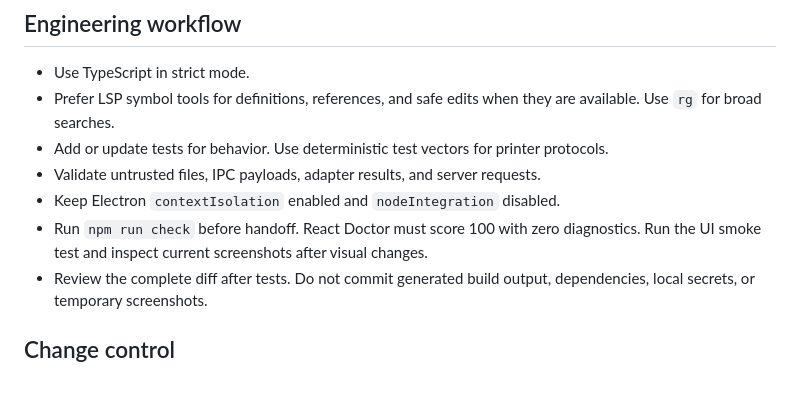
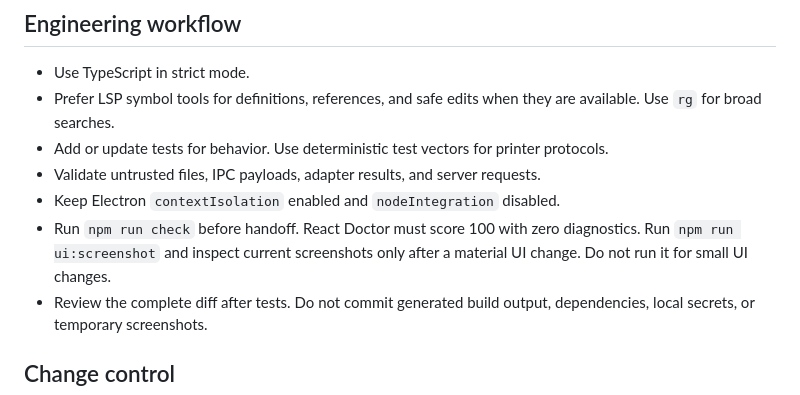
Before and after one commit to opendle/labelmaker-universal, a Markdown page: AGENTS.md, the part around the change. Drawn GitHub-style.

Commit message:
Limit UI screenshot checks

```diff
--- a/AGENTS.md
+++ b/AGENTS.md
@@ -51,8 +51,8 @@ repository, after the first checks and before the commit.
 - Validate untrusted files, IPC payloads, adapter results, and server requests.
 - Keep Electron `contextIsolation` enabled and `nodeIntegration` disabled.
 - Run `npm run check` before handoff. React Doctor must score 100 with zero
-  diagnostics. Run the UI smoke test and inspect current screenshots after
-  visual changes.
+  diagnostics. Run `npm run ui:screenshot` and inspect current screenshots only
+  after a material UI change. Do not run it for small UI changes.
 - Review the complete diff after tests. Do not commit generated build output,
   dependencies, local secrets, or temporary screenshots.
 
```
